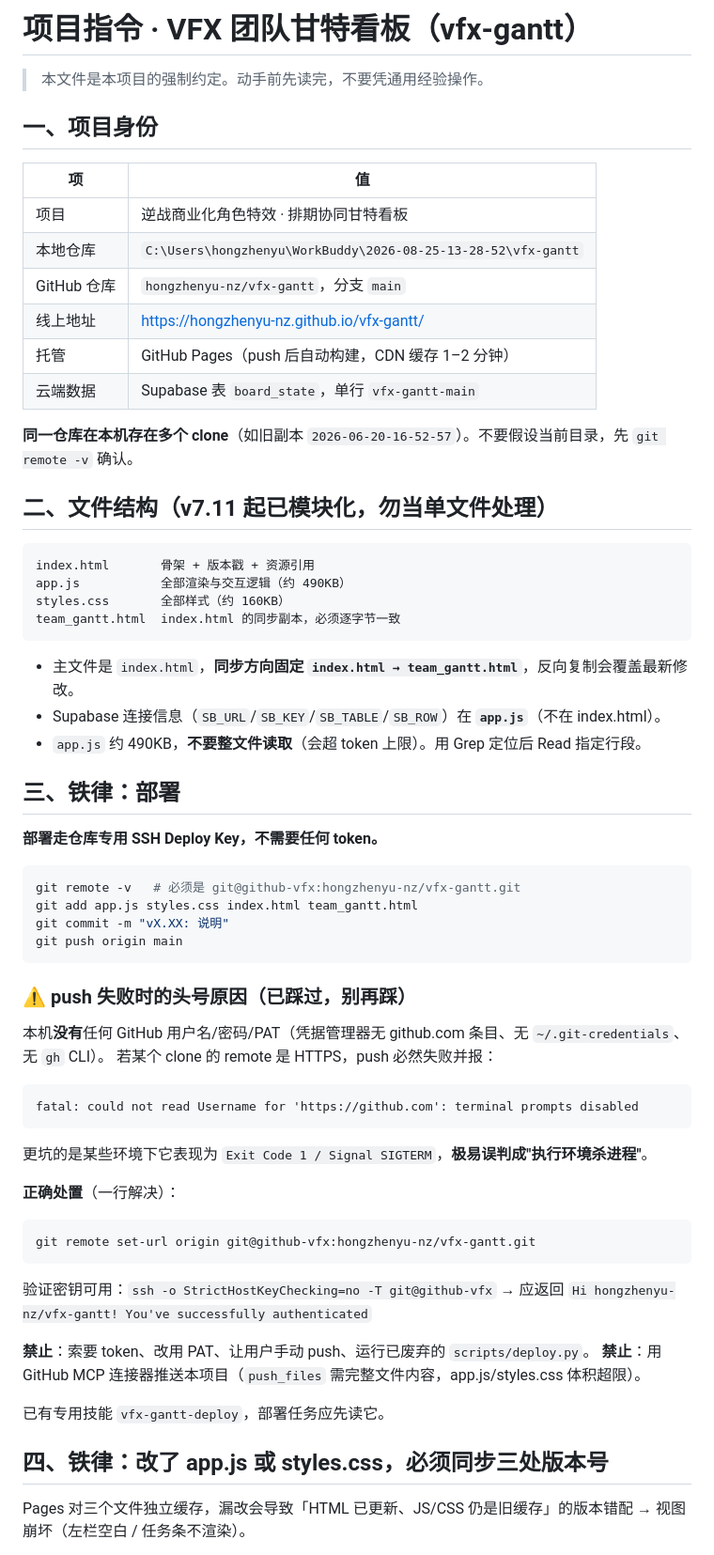
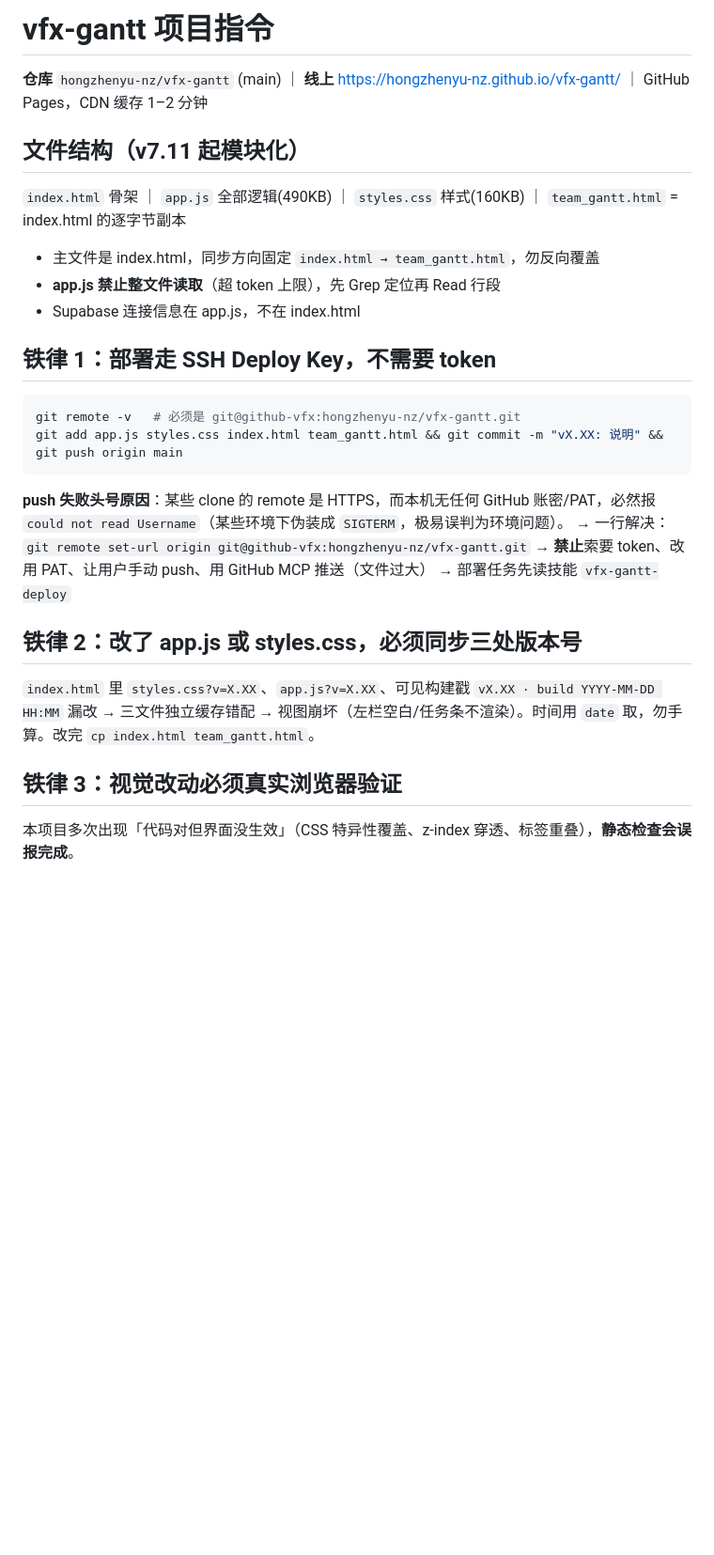
Before and after one commit to hongzhenyu-nz/vfx-gantt, a Markdown page: AGENTS.md, the part around one of its changes. Shown at 94% size. GitHub-like rendering; blank space fills up the shorter version.

Commit message:
docs: 精简项目指令 AGENTS.md

````diff
--- a/AGENTS.md
+++ b/AGENTS.md
@@ -1,69 +1,27 @@
-# 项目指令 · VFX 团队甘特看板（vfx-gantt）
+# vfx-gantt 项目指令
 
-> 本文件是本项目的强制约定。动手前先读完，不要凭通用经验操作。
+**仓库** `hongzhenyu-nz/vfx-gantt` (main) ｜ **线上** https://hongzhenyu-nz.github.io/vfx-gantt/ ｜ GitHub Pages，CDN 缓存 1–2 分钟
 
-## 一、项目身份
+## 文件结构（v7.11 起模块化）
+`index.html` 骨架 ｜ `app.js` 全部逻辑(490KB) ｜ `styles.css` 样式(160KB) ｜ `team_gantt.html` = index.html 的逐字节副本
+- 主文件是 index.html，同步方向固定 `index.html → team_gantt.html`，勿反向覆盖
+- **app.js 禁止整文件读取**（超 token 上限），先 Grep 定位再 Read 行段
+- Supabase 连接信息在 app.js，不在 index.html
 
-| 项 | 值 |
-|---|---|
-| 项目 | 逆战商业化角色特效 · 排期协同甘特看板 |
-| 本地仓库 | `C:\Users\hongzhenyu\WorkBuddy\2026-08-25-13-28-52\vfx-gantt` |
-| GitHub 仓库 | `hongzhenyu-nz/vfx-gantt`，分支 `main` |
-| 线上地址 | https://hongzhenyu-nz.github.io/vfx-gantt/ |
-| 托管 | GitHub Pages（push 后自动构建，CDN 缓存 1–2 分钟） |
-| 云端数据 | Supabase 表 `board_state`，单行 `vfx-gantt-main` |
-
-**同一仓库在本机存在多个 clone**（如旧副本 `2026-06-20-16-52-57`）。不要假设当前目录，先 `git remote -v` 确认。
-
-## 二、文件结构（v7.11 起已模块化，勿当单文件处理）
-
-```
-index.html       骨架 + 版本戳 + 资源引用
-app.js           全部渲染与交互逻辑（约 490KB）
-styles.css       全部样式（约 160KB）
-team_gantt.html  index.html 的同步副本，必须逐字节一致
-```
-
-- 主文件是 `index.html`，**同步方向固定 `index.html → team_gantt.html`**，反向复制会覆盖最新修改。
-- Supabase 连接信息（`SB_URL`/`SB_KEY`/`SB_TABLE`/`SB_ROW`）在 **`app.js`**（不在 index.html）。
-- `app.js` 约 490KB，**不要整文件读取**（会超 token 上限）。用 Grep 定位后 Read 指定行段。
-
-## 三、铁律：部署
-
-**部署走仓库专用 SSH Deploy Key，不需要任何 token。**
-
+## 铁律 1：部署走 SSH Deploy Key，不需要 token
 ```bash
 git remote -v   # 必须是 git@github-vfx:hongzhenyu-nz/vfx-gantt.git
-git add app.js styles.css index.html team_gantt.html
-git commit -m "vX.XX: 说明"
-git push origin main
+git add app.js styles.css index.html team_gantt.html && git commit -m "vX.XX: 说明" && git push origin main
 ```
+**push 失败头号原因**：某些 clone 的 remote 是 HTTPS，而本机无任何 GitHub 账密/PAT，必然报 `could not read Username`（某些环境下伪装成 `SIGTERM`，极易误判为环境问题）。
+→ 一行解决：`git remote set-url origin git@github-vfx:hongzhenyu-nz/vfx-gantt.git`
+→ **禁止**索要 token、改用 PAT、让用户手动 push、用 GitHub MCP 推送（文件过大）
+→ 部署任务先读技能 `vfx-gantt-deploy`
 
-### ⚠️ push 失败时的头号原因（已踩过，别再踩）
+## 铁律 2：改了 app.js 或 styles.css，必须同步三处版本号
+`index.html` 里 `styles.css?v=X.XX`、`app.js?v=X.XX`、可见构建戳 `vX.XX · build YYYY-MM-DD HH:MM`
+漏改 → 三文件独立缓存错配 → 视图崩坏（左栏空白/任务条不渲染）。时间用 `date` 取，勿手算。改完 `cp index.html team_gantt.html`。
 
-本机**没有**任何 GitHub 用户名/密码/PAT（凭据管理器无 github.com 条目、无 `~/.git-credentials`、无 `gh` CLI）。
-若某个 clone 的 remote 是 HTTPS，push 必然失败并报：
-
-```
-fatal: could not read Username for 'https://github.com': terminal prompts disabled
-```
-
-更坑的是某些环境下它表现为 `Exit Code 1 / Signal SIGTERM`，**极易误判成"执行环境杀进程"**。
-
-**正确处置**（一行解决）：
+## 铁律 3：视觉改动必须真实浏览器验证
+本项目多次出现「代码对但界面没生效」（CSS 特异性覆盖、z-index 穿透、标签重叠），**静态检查会误报完成**。
 ```bash
-git remote set-url origin git@github-vfx:hongzhenyu-nz/vfx-gantt.git
-```
-
-验证密钥可用：`ssh -o StrictHostKeyChecking=no -T git@github-vfx`
-→ 应返回 `Hi hongzhenyu-nz/vfx-gantt! You've successfully authenticated`
-
-**禁止**：索要 token、改用 PAT、让用户手动 push、运行已废弃的 `scripts/deploy.py`。
-**禁止**：用 GitHub MCP 连接器推送本项目（`push_files` 需完整文件内容，app.js/styles.css 体积超限）。
-
-已有专用技能 `vfx-gantt-deploy`，部署任务应先读它。
-
-## 四、铁律：改了 app.js 或 styles.css，必须同步三处版本号
-
-Pages 对三个文件独立缓存，漏改会导致「HTML 已更新、JS/CSS 仍是旧缓存」的版本错配 → 视图崩坏（左栏空白 / 任务条不渲染）。
-
````
Also changed, not shown: other parts of AGENTS.md (+20 -68 lines).
